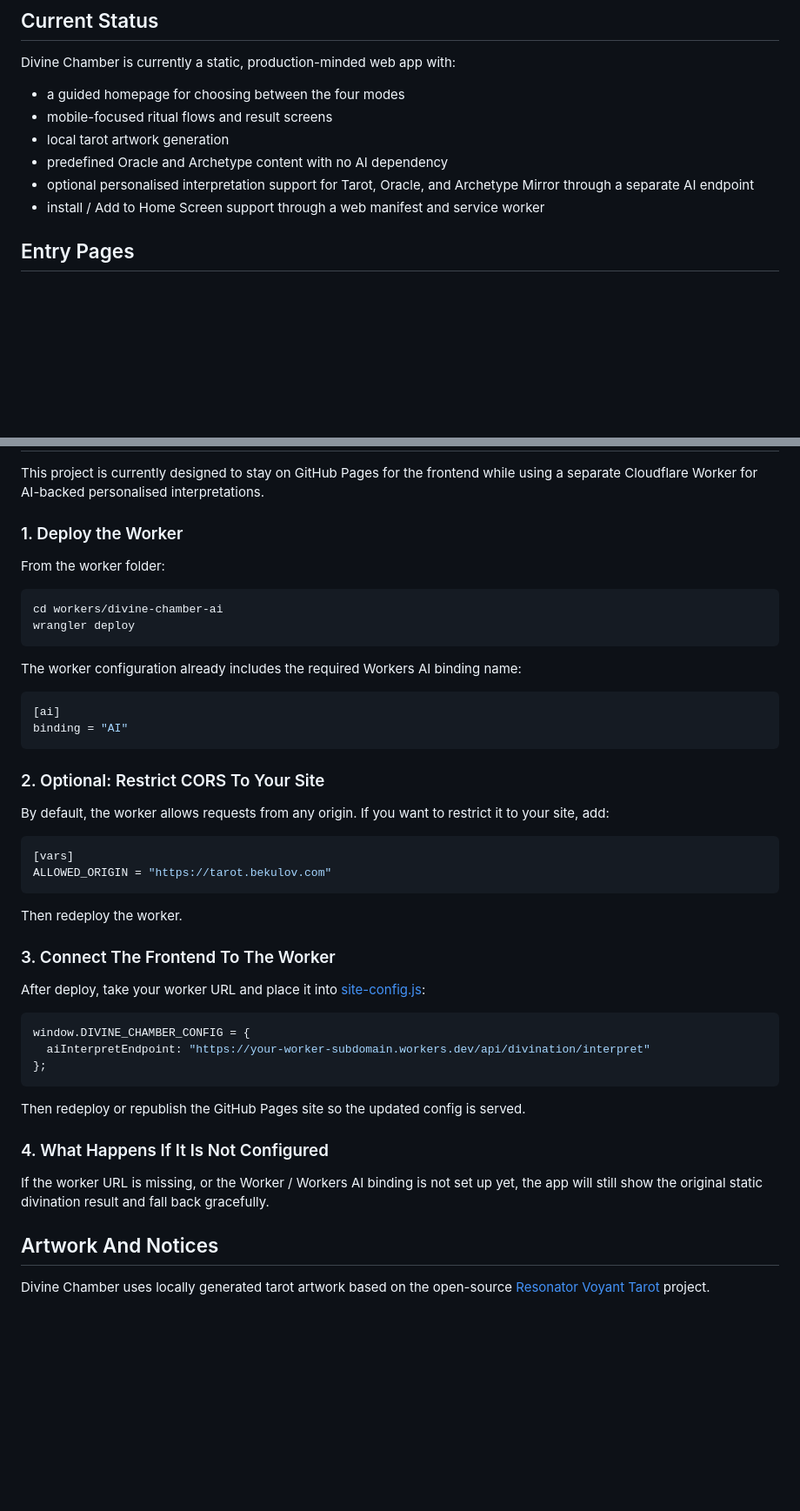
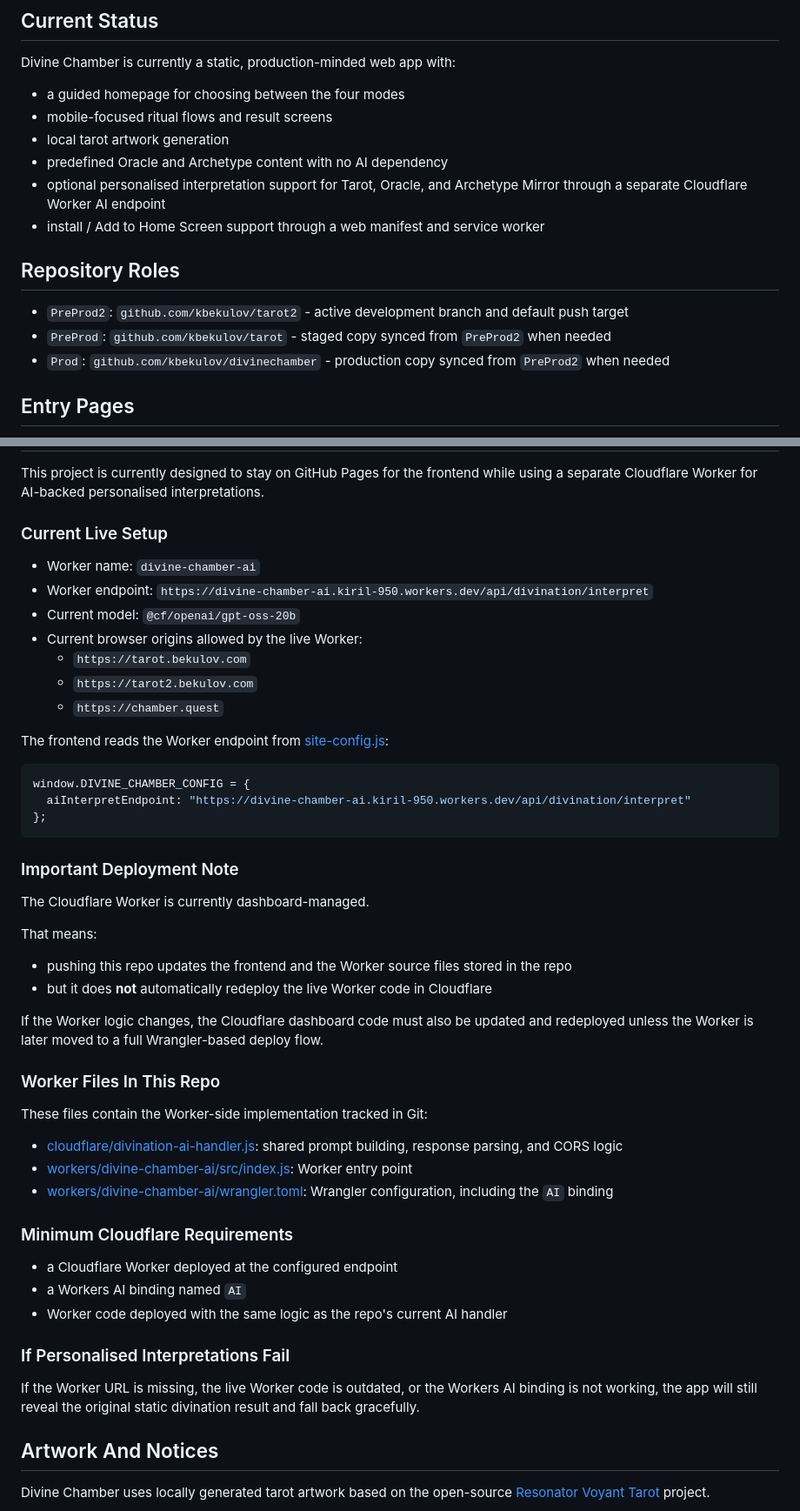
Before and after one commit to kbekulov/tarot2, a Markdown page: README.md, 2 parts joined by grey strips. Shown at 87% size. Drawn GitHub-style; blank space fills up the shorter version.

Commit message:
docs: update deployment and ai setup notes

````diff
--- a/README.md
+++ b/README.md
@@ -19,8 +19,14 @@ Divine Chamber is currently a static, production-minded web app with:
 - mobile-focused ritual flows and result screens
 - local tarot artwork generation
 - predefined Oracle and Archetype content with no AI dependency
-- optional personalised interpretation support for Tarot, Oracle, and Archetype Mirror through a separate AI endpoint
+- optional personalised interpretation support for Tarot, Oracle, and Archetype Mirror through a separate Cloudflare Worker AI endpoint
 - install / Add to Home Screen support through a web manifest and service worker
+
+## Repository Roles
+
+- `PreProd2`: `github.com/kbekulov/tarot2` - active development branch and default push target
+- `PreProd`: `github.com/kbekulov/tarot` - staged copy synced from `PreProd2` when needed
+- `Prod`: `github.com/kbekulov/divinechamber` - production copy synced from `PreProd2` when needed
 
 ## Entry Pages
 
@@ -56,48 +62,52 @@ Using a local server is recommended over opening the files directly, because ins
 
 This project is currently designed to stay on GitHub Pages for the frontend while using a separate Cloudflare Worker for AI-backed personalised interpretations.
 
-### 1. Deploy the Worker
+### Current Live Setup
 
-From the worker folder:
+- Worker name: `divine-chamber-ai`
+- Worker endpoint: `https://divine-chamber-ai.kiril-950.workers.dev/api/divination/interpret`
+- Current model: `@cf/openai/gpt-oss-20b`
+- Current browser origins allowed by the live Worker:
+  - `https://tarot.bekulov.com`
+  - `https://tarot2.bekulov.com`
+  - `https://chamber.quest`
 
-```bash
-cd workers/divine-chamber-ai
-wrangler deploy
-```
-
-The worker configuration already includes the required Workers AI binding name:
-
-```toml
-[ai]
-binding = "AI"
-```
-
-### 2. Optional: Restrict CORS To Your Site
-
-By default, the worker allows requests from any origin. If you want to restrict it to your site, add:
-
-```toml
-[vars]
-ALLOWED_ORIGIN = "https://tarot.bekulov.com"
-```
-
-Then redeploy the worker.
-
-### 3. Connect The Frontend To The Worker
-
-After deploy, take your worker URL and place it into [site-config.js](site-config.js):
+The frontend reads the Worker endpoint from [site-config.js](site-config.js):
 
 ```js
 window.DIVINE_CHAMBER_CONFIG = {
-  aiInterpretEndpoint: "https://your-worker-subdomain.workers.dev/api/divination/interpret"
+  aiInterpretEndpoint: "https://divine-chamber-ai.kiril-950.workers.dev/api/divination/interpret"
 };
 ```
 
-Then redeploy or republish the GitHub Pages site so the updated config is served.
+### Important Deployment Note
 
-### 4. What Happens If It Is Not Configured
+The Cloudflare Worker is currently dashboard-managed.
 
-If the worker URL is missing, or the Worker / Workers AI binding is not set up yet, the app will still show the original static divination result and fall back gracefully.
+That means:
+
+- pushing this repo updates the frontend and the Worker source files stored in the repo
+- but it does **not** automatically redeploy the live Worker code in Cloudflare
+
+If the Worker logic changes, the Cloudflare dashboard code must also be updated and redeployed unless the Worker is later moved to a full Wrangler-based deploy flow.
+
+### Worker Files In This Repo
+
+These files contain the Worker-side implementation tracked in Git:
+
+- [cloudflare/divination-ai-handler.js](cloudflare/divination-ai-handler.js): shared prompt building, response parsing, and CORS logic
+- [workers/divine-chamber-ai/src/index.js](workers/divine-chamber-ai/src/index.js): Worker entry point
+- [workers/divine-chamber-ai/wrangler.toml](workers/divine-chamber-ai/wrangler.toml): Wrangler configuration, including the `AI` binding
+
+### Minimum Cloudflare Requirements
+
+- a Cloudflare Worker deployed at the configured endpoint
+- a Workers AI binding named `AI`
+- Worker code deployed with the same logic as the repo's current AI handler
+
+### If Personalised Interpretations Fail
+
+If the Worker URL is missing, the live Worker code is outdated, or the Workers AI binding is not working, the app will still reveal the original static divination result and fall back gracefully.
 
 ## Artwork And Notices
 
````
